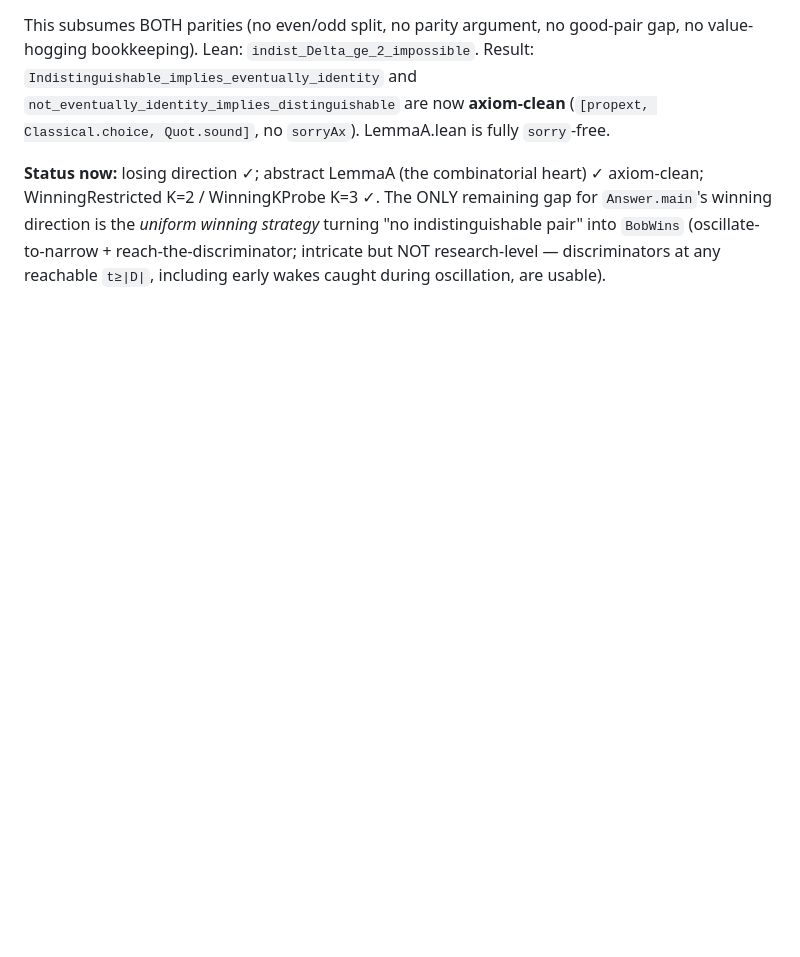
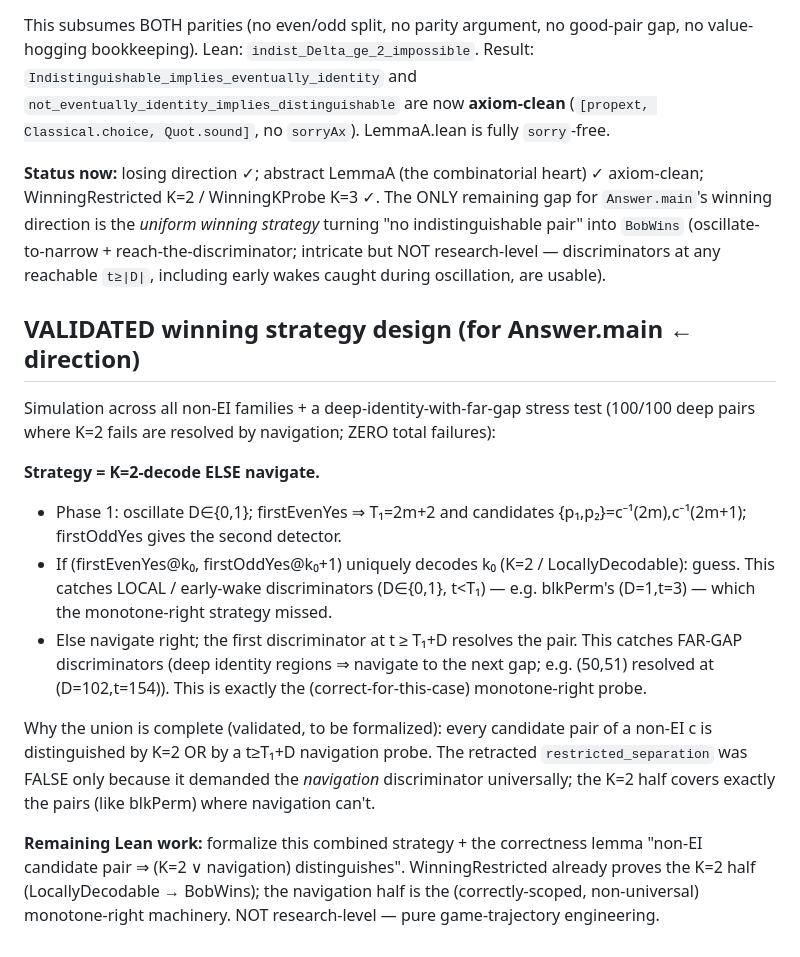
Before and after one commit to akaashdash/griddles, a Markdown page: puzzle-4/notes.md, the part around the change. Rendered like a GitHub page; blank space fills up the shorter version.

Commit message:
puzzle 4: record validated winning-strategy design (K=2 else navigate)

```diff
--- a/puzzle-4/notes.md
+++ b/puzzle-4/notes.md
@@ -544,3 +544,28 @@ WinningRestricted K=2 / WinningKProbe K=3 ✓. The ONLY remaining gap for `Answe
 direction is the *uniform winning strategy* turning "no indistinguishable pair" into `BobWins`
 (oscillate-to-narrow + reach-the-discriminator; intricate but NOT research-level — discriminators
 at any reachable `t≥|D|`, including early wakes caught during oscillation, are usable).
+
+## VALIDATED winning strategy design (for Answer.main ← direction)
+
+Simulation across all non-EI families + a deep-identity-with-far-gap stress test (100/100
+deep pairs where K=2 fails are resolved by navigation; ZERO total failures):
+
+**Strategy = K=2-decode ELSE navigate.**
+- Phase 1: oscillate D∈{0,1}; firstEvenYes ⇒ T₁=2m+2 and candidates {p₁,p₂}=c⁻¹(2m),c⁻¹(2m+1);
+  firstOddYes gives the second detector.
+- If (firstEvenYes@k₀, firstOddYes@k₀+1) uniquely decodes k₀ (K=2 / LocallyDecodable):
+  guess. This catches LOCAL / early-wake discriminators (D∈{0,1}, t<T₁) — e.g. blkPerm's
+  (D=1,t=3) — which the monotone-right strategy missed.
+- Else navigate right; the first discriminator at t ≥ T₁+D resolves the pair. This catches
+  FAR-GAP discriminators (deep identity regions ⇒ navigate to the next gap; e.g. (50,51)
+  resolved at (D=102,t=154)). This is exactly the (correct-for-this-case) monotone-right probe.
+
+Why the union is complete (validated, to be formalized): every candidate pair of a non-EI c
+is distinguished by K=2 OR by a t≥T₁+D navigation probe. The retracted `restricted_separation`
+was FALSE only because it demanded the *navigation* discriminator universally; the K=2 half
+covers exactly the pairs (like blkPerm) where navigation can't.
+
+**Remaining Lean work:** formalize this combined strategy + the correctness lemma
+"non-EI candidate pair ⇒ (K=2 ∨ navigation) distinguishes". WinningRestricted already proves
+the K=2 half (LocallyDecodable → BobWins); the navigation half is the (correctly-scoped,
+non-universal) monotone-right machinery. NOT research-level — pure game-trajectory engineering.
```
